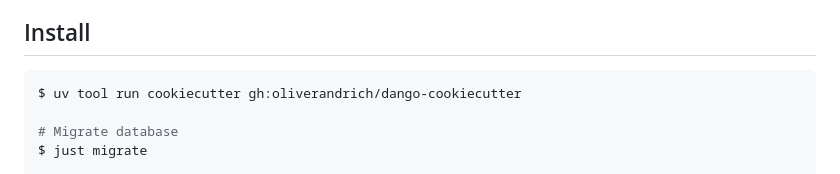
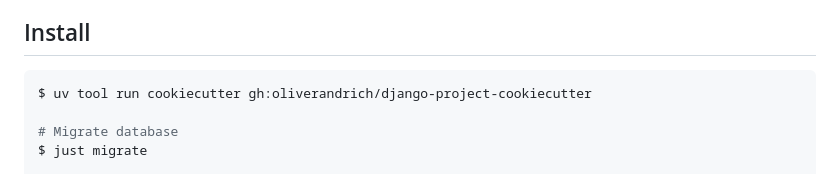
Before and after one commit to oliverandrich/django-project-cookiecutter, a Markdown page: README.md, the part around the change. Rendered like a GitHub page.

````diff
--- a/README.md
+++ b/README.md
@@ -40,7 +40,7 @@ Out of the box SQLite is configured, but you can easily activate MySQL or Postgr
 ## Install
 
 ```shell
-$ uv tool run cookiecutter gh:oliverandrich/dango-cookiecutter
+$ uv tool run cookiecutter gh:oliverandrich/django-project-cookiecutter
 
 # Migrate database
 $ just migrate
````
